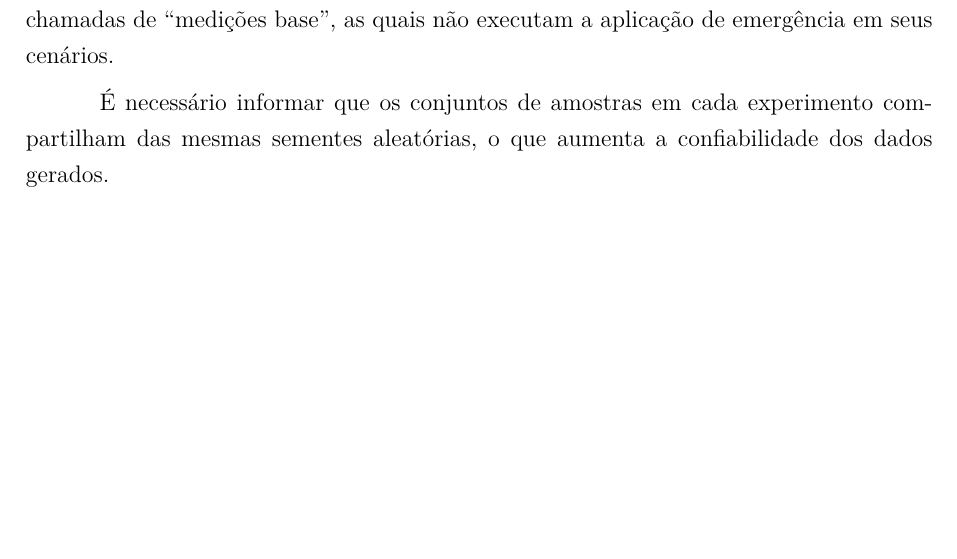
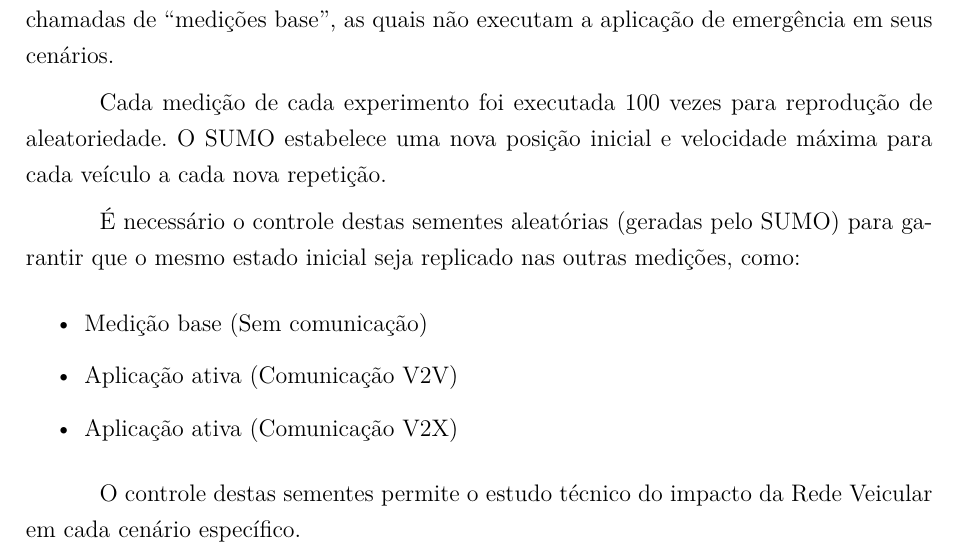
Before and after one commit to arthurazs/la-tcc, a LaTeX thesis (LA_TCC_V1.tex): part of page 97 of 156 before the commit and part of page 97 of 157 after it, cut so that both start at the same text, the shorter picture padded with empty space. Compiled offline with pdfLaTeX.

Commit message:
Resolve melhoria #2 Melhora explicação de sementes aleatórias

```diff
--- a/LA_TCC_V1.tex
+++ b/LA_TCC_V1.tex
@@ -1993,8 +1993,17 @@ brazil,				% o último idioma é o principal do documento
 
 	\par Os experimentos citados serão frequentemente comparados com suas medições chamadas de “medições base”, as quais não executam a aplicação de emergência em seus cenários.
 
-	\par É necessário informar que os conjuntos de amostras em cada experimento compartilham das mesmas sementes aleatórias, o que aumenta a confiabilidade dos dados gerados.
-
+	\par Cada medição de cada experimento foi executada 100 vezes para reprodução de aleatoriedade. O SUMO estabelece uma nova posição inicial e velocidade máxima para cada veículo a cada nova repetição.
+
+	\par É necessário o controle destas sementes aleatórias (geradas pelo SUMO) para garantir que o mesmo estado inicial seja replicado nas outras medições, como:
+
+	\begin{itemize}
+		\item Medição base (Sem comunicação)
+		\item Aplicação ativa (Comunicação V2V)
+		\item Aplicação ativa (Comunicação V2X)
+	\end{itemize}
+
+	\par O controle destas sementes permite o estudo técnico do impacto da Rede Veicular em cada cenário específico.
 
 	\subsection{Experimentos 1 e 2: Descrição do Cenário}
 
```
